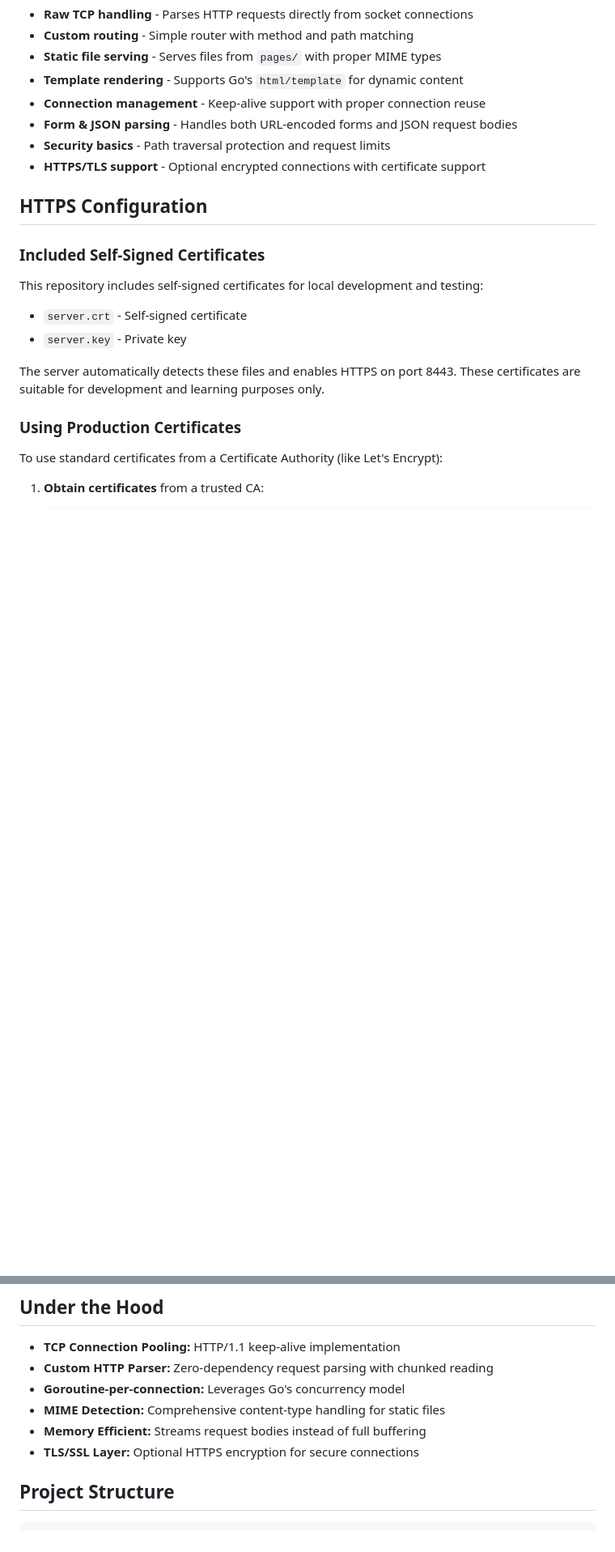
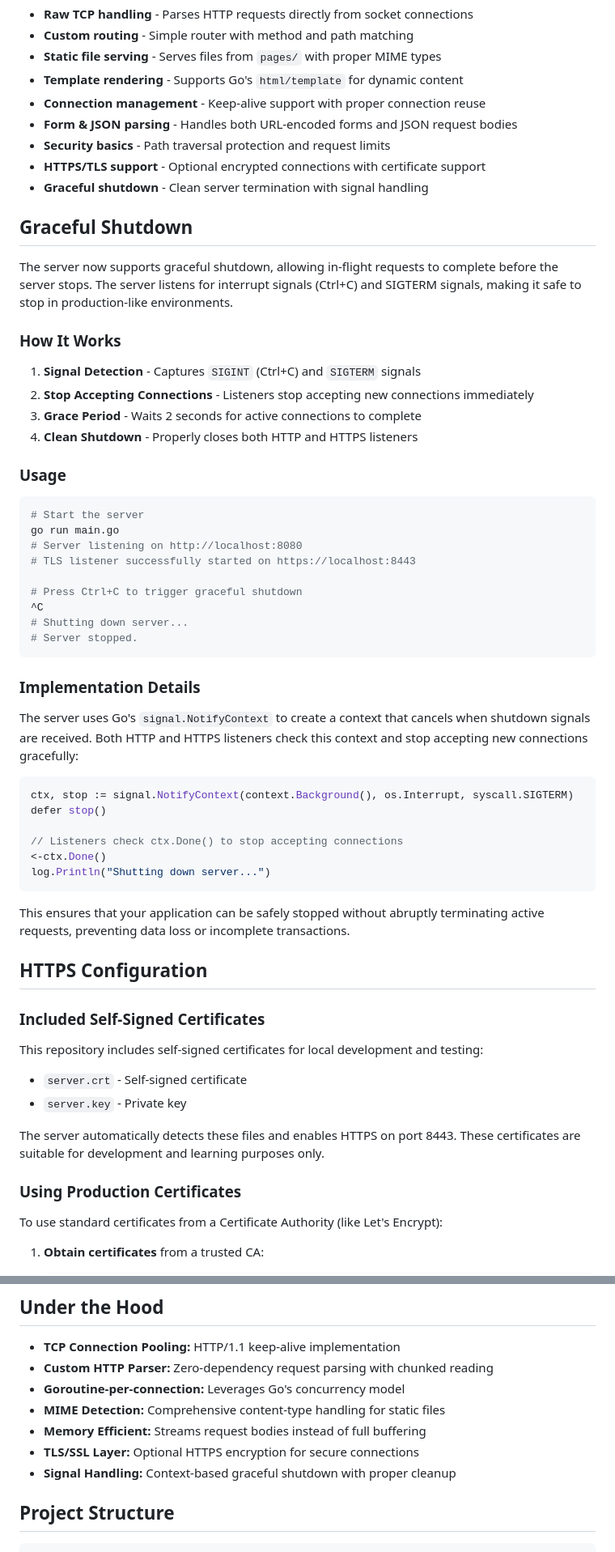
Before and after one commit to codetesla51/raw-http, a Markdown page: readme.md, 2 parts joined by grey strips. Shown: that part at 81% size. GitHub-like rendering; blank space fills up the shorter version.

````diff
--- a/readme.md
+++ b/readme.md
@@ -36,6 +36,47 @@ curl -X POST http://localhost:8080/login \
 - **Form & JSON parsing** - Handles both URL-encoded forms and JSON request bodies
 - **Security basics** - Path traversal protection and request limits
 - **HTTPS/TLS support** - Optional encrypted connections with certificate support
+- **Graceful shutdown** - Clean server termination with signal handling
+
+## Graceful Shutdown
+
+The server now supports graceful shutdown, allowing in-flight requests to complete before the server stops. The server listens for interrupt signals (Ctrl+C) and SIGTERM signals, making it safe to stop in production-like environments.
+
+### How It Works
+
+1. **Signal Detection** - Captures `SIGINT` (Ctrl+C) and `SIGTERM` signals
+2. **Stop Accepting Connections** - Listeners stop accepting new connections immediately
+3. **Grace Period** - Waits 2 seconds for active connections to complete
+4. **Clean Shutdown** - Properly closes both HTTP and HTTPS listeners
+
+### Usage
+
+```bash
+# Start the server
+go run main.go
+# Server listening on http://localhost:8080
+# TLS listener successfully started on https://localhost:8443
+
+# Press Ctrl+C to trigger graceful shutdown
+^C
+# Shutting down server...
+# Server stopped.
+```
+
+### Implementation Details
+
+The server uses Go's `signal.NotifyContext` to create a context that cancels when shutdown signals are received. Both HTTP and HTTPS listeners check this context and stop accepting new connections gracefully:
+
+```go
+ctx, stop := signal.NotifyContext(context.Background(), os.Interrupt, syscall.SIGTERM)
+defer stop()
+
+// Listeners check ctx.Done() to stop accepting connections
+<-ctx.Done()
+log.Println("Shutting down server...")
+```
+
+This ensures that your application can be safely stopped without abruptly terminating active requests, preventing data loss or incomplete transactions.
 
 ## HTTPS Configuration
 
@@ -151,6 +192,7 @@ router.Register("GET", "/ping", func(req *server.Request) (string, string) {
 - **MIME Detection:** Comprehensive content-type handling for static files
 - **Memory Efficient:** Streams request bodies instead of full buffering
 - **TLS/SSL Layer:** Optional HTTPS encryption for secure connections
+- **Signal Handling:** Context-based graceful shutdown with proper cleanup
 
 ## Project Structure
 
````
Also changed, not shown: other parts of readme.md (+1 -0 lines).
